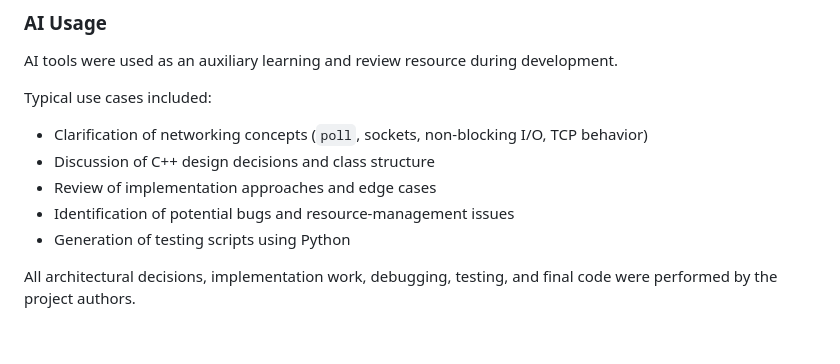
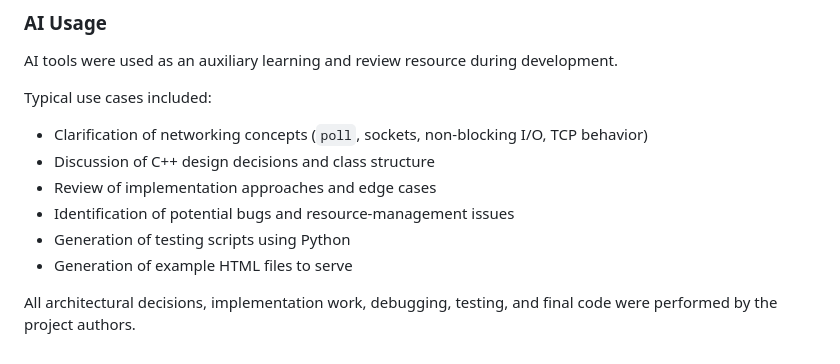
Before and after one commit to ericberkau/42_Webserv, a Markdown page: README.md, the part around the change. GitHub-like rendering.

Commit message:
Addition of a bullet point for AI usage.

```diff
--- a/README.md
+++ b/README.md
@@ -180,5 +180,6 @@ Typical use cases included:
 * Review of implementation approaches and edge cases
 * Identification of potential bugs and resource-management issues
 * Generation of testing scripts using Python
+* Generation of example HTML files to serve
 
 All architectural decisions, implementation work, debugging, testing, and final code were performed by the project authors.
```
